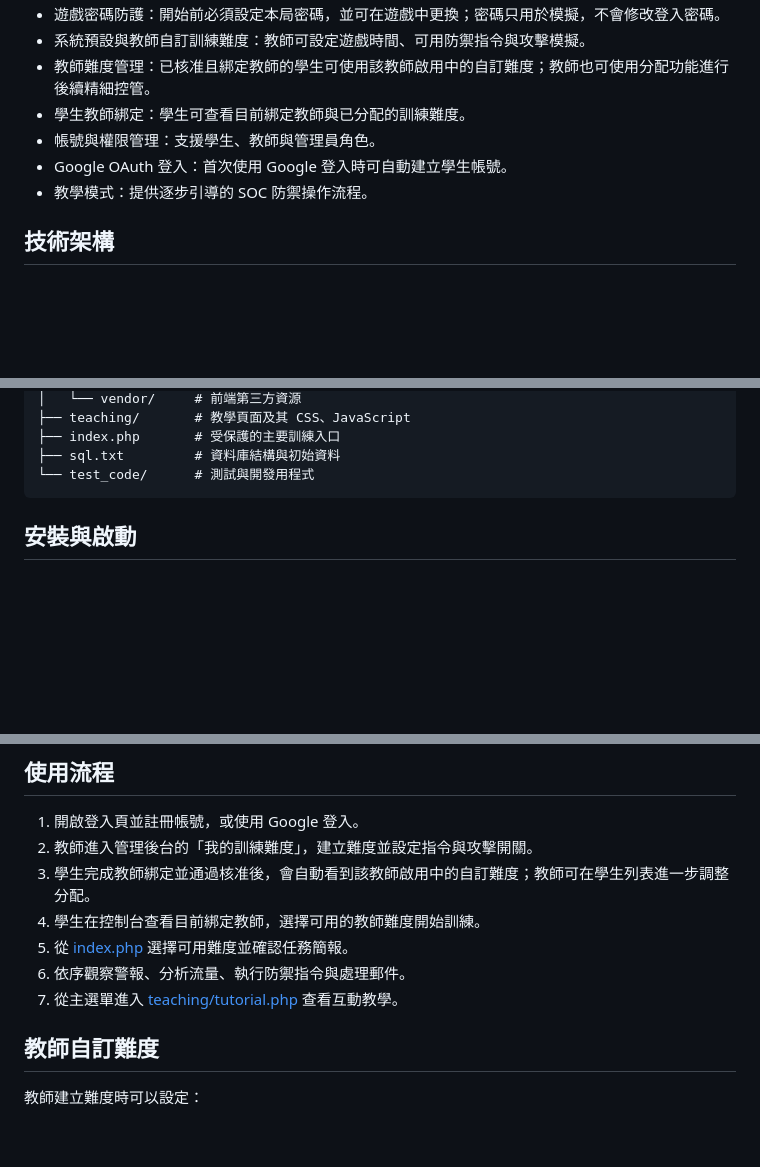
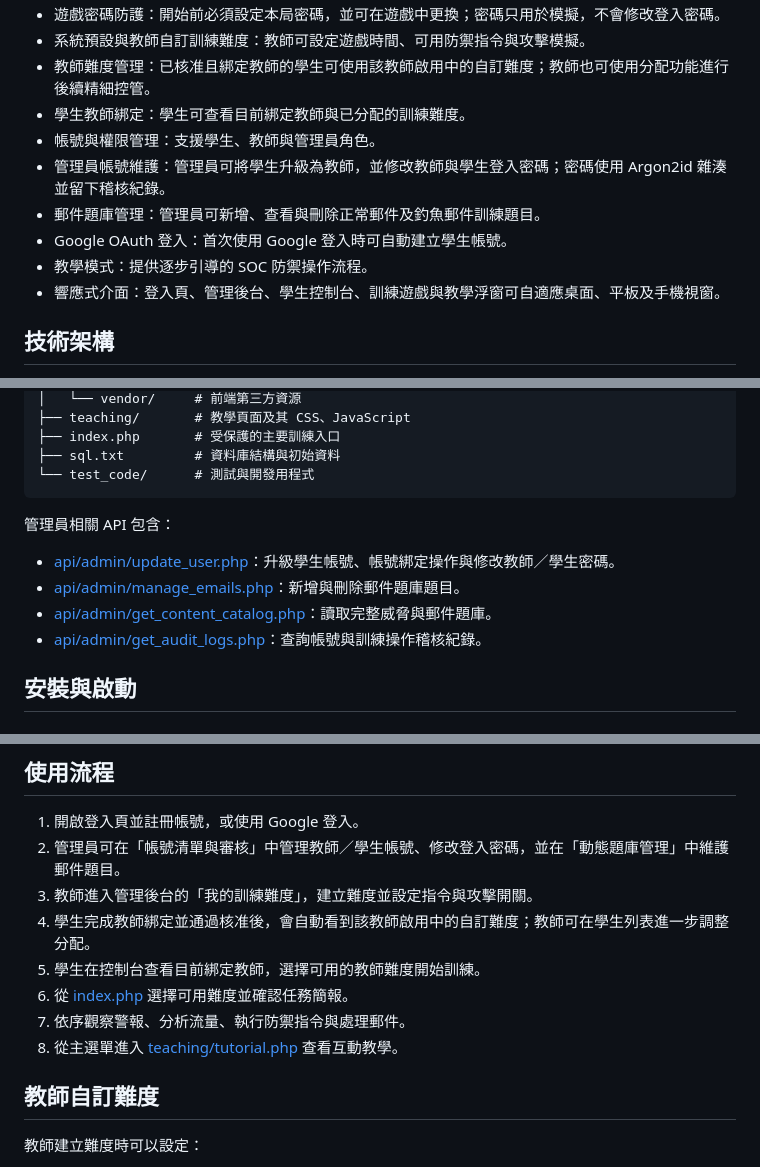
Before and after one commit to alex921024/Cybersecurity-Defense-Training-System, a Markdown page: README.md, 3 parts joined by grey strips. Rendered like a GitHub page; blank space fills up the shorter version.

Commit message:
更新readme

````diff
--- a/README.md
+++ b/README.md
@@ -15,8 +15,11 @@ Cybersecurity Defense Training System 是一套以 PHP、MySQL 與原生 JavaScr
 - 教師難度管理：已核准且綁定教師的學生可使用該教師啟用中的自訂難度；教師也可使用分配功能進行後續精細控管。
 - 學生教師綁定：學生可查看目前綁定教師與已分配的訓練難度。
 - 帳號與權限管理：支援學生、教師與管理員角色。
+- 管理員帳號維護：管理員可將學生升級為教師，並修改教師與學生登入密碼；密碼使用 Argon2id 雜湊並留下稽核紀錄。
+- 郵件題庫管理：管理員可新增、查看與刪除正常郵件及釣魚郵件訓練題目。
 - Google OAuth 登入：首次使用 Google 登入時可自動建立學生帳號。
 - 教學模式：提供逐步引導的 SOC 防禦操作流程。
+- 響應式介面：登入頁、管理後台、學生控制台、訓練遊戲與教學浮窗可自適應桌面、平板及手機視窗。
 
 ## 技術架構
 
@@ -48,6 +51,13 @@ Cybersecurity Defense Training System 是一套以 PHP、MySQL 與原生 JavaScr
 ├── sql.txt         # 資料庫結構與初始資料
 └── test_code/      # 測試與開發用程式
 ```
+
+管理員相關 API 包含：
+
+- [api/admin/update_user.php](api/admin/update_user.php)：升級學生帳號、帳號綁定操作與修改教師／學生密碼。
+- [api/admin/manage_emails.php](api/admin/manage_emails.php)：新增與刪除郵件題庫題目。
+- [api/admin/get_content_catalog.php](api/admin/get_content_catalog.php)：讀取完整威脅與郵件題庫。
+- [api/admin/get_audit_logs.php](api/admin/get_audit_logs.php)：查詢帳號與訓練操作稽核紀錄。
 
 ## 安裝與啟動
 
@@ -136,12 +146,13 @@ OAuth 主要檔案：
 ## 使用流程
 
 1. 開啟登入頁並註冊帳號，或使用 Google 登入。
-2. 教師進入管理後台的「我的訓練難度」，建立難度並設定指令與攻擊開關。
-3. 學生完成教師綁定並通過核准後，會自動看到該教師啟用中的自訂難度；教師可在學生列表進一步調整分配。
-4. 學生在控制台查看目前綁定教師，選擇可用的教師難度開始訓練。
-5. 從 [index.php](index.php) 選擇可用難度並確認任務簡報。
-6. 依序觀察警報、分析流量、執行防禦指令與處理郵件。
-7. 從主選單進入 [teaching/tutorial.php](teaching/tutorial.php) 查看互動教學。
+2. 管理員可在「帳號清單與審核」中管理教師／學生帳號、修改登入密碼，並在「動態題庫管理」中維護郵件題目。
+3. 教師進入管理後台的「我的訓練難度」，建立難度並設定指令與攻擊開關。
+4. 學生完成教師綁定並通過核准後，會自動看到該教師啟用中的自訂難度；教師可在學生列表進一步調整分配。
+5. 學生在控制台查看目前綁定教師，選擇可用的教師難度開始訓練。
+6. 從 [index.php](index.php) 選擇可用難度並確認任務簡報。
+7. 依序觀察警報、分析流量、執行防禦指令與處理郵件。
+8. 從主選單進入 [teaching/tutorial.php](teaching/tutorial.php) 查看互動教學。
 
 ## 教師自訂難度
 
````
